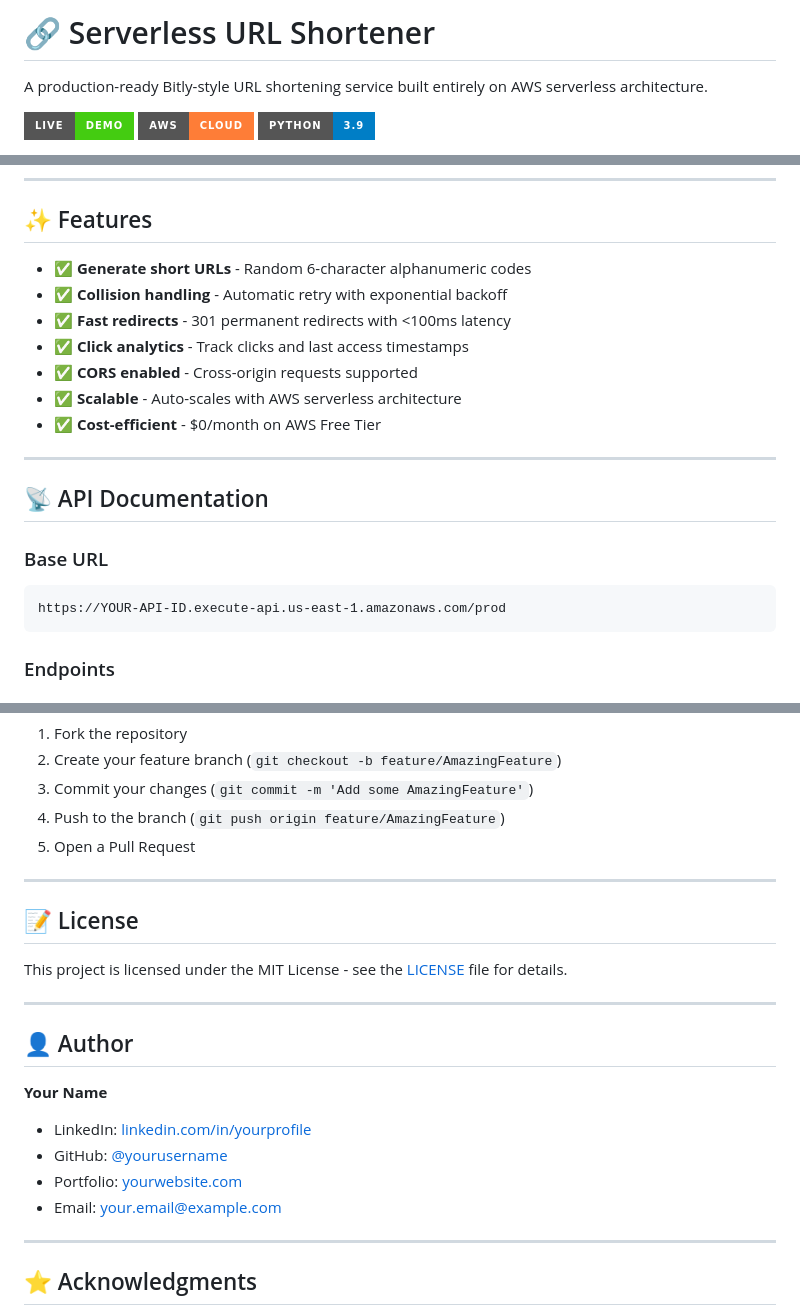
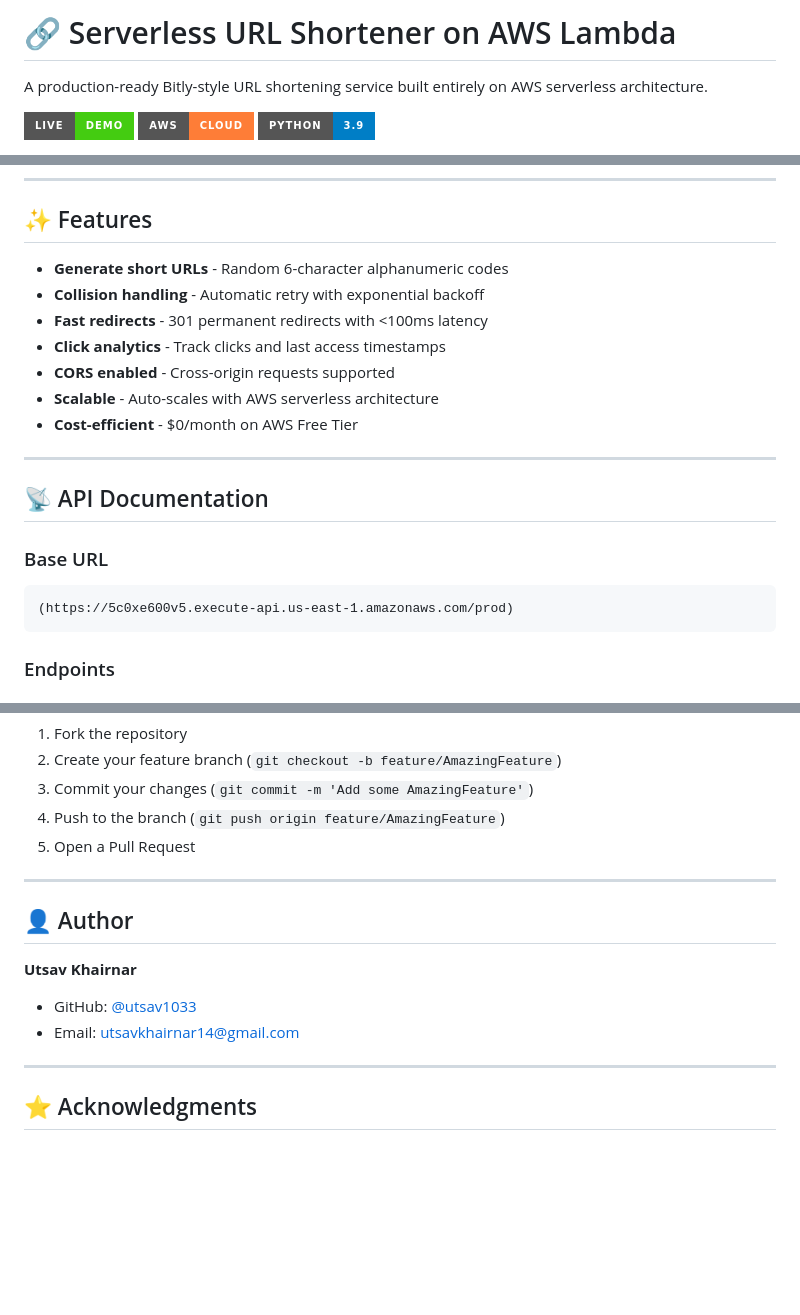
Before and after one commit to utsav1033/Serverless-URL-Shortener, a Markdown page: README.md, 3 parts joined by grey strips. GitHub-like rendering; badges without logos; blank space fills up the shorter version.

````diff
--- a/README.md
+++ b/README.md
@@ -1,4 +1,4 @@
-# 🔗 Serverless URL Shortener
+# 🔗 Serverless URL Shortener on AWS Lambda
 
 A production-ready Bitly-style URL shortening service built entirely on AWS serverless architecture.
 
@@ -50,13 +50,13 @@ Built a scalable, cost-effective URL shortening service to learn AWS serverless
 
 ## ✨ Features
 
-- ✅ **Generate short URLs** - Random 6-character alphanumeric codes
-- ✅ **Collision handling** - Automatic retry with exponential backoff
-- ✅ **Fast redirects** - 301 permanent redirects with <100ms latency
-- ✅ **Click analytics** - Track clicks and last access timestamps
-- ✅ **CORS enabled** - Cross-origin requests supported
-- ✅ **Scalable** - Auto-scales with AWS serverless architecture
-- ✅ **Cost-efficient** - $0/month on AWS Free Tier
+-  **Generate short URLs** - Random 6-character alphanumeric codes
+-  **Collision handling** - Automatic retry with exponential backoff
+-  **Fast redirects** - 301 permanent redirects with <100ms latency
+-  **Click analytics** - Track clicks and last access timestamps
+-  **CORS enabled** - Cross-origin requests supported
+-  **Scalable** - Auto-scales with AWS serverless architecture
+-  **Cost-efficient** - $0/month on AWS Free Tier
 
 ---
 
@@ -64,7 +64,7 @@ Built a scalable, cost-effective URL shortening service to learn AWS serverless
 
 ### Base URL
 ```
-https://YOUR-API-ID.execute-api.us-east-1.amazonaws.com/prod
+(https://5c0xe600v5.execute-api.us-east-1.amazonaws.com/prod)
 ```
 
 ### Endpoints
@@ -308,20 +314,12 @@ This is a portfolio project, but suggestions are welcome!
 
 ---
 
-## 📝 License
-
-This project is licensed under the MIT License - see the [LICENSE](LICENSE) file for details.
-
----
-
 ## 👤 Author
 
-**Your Name**
+**Utsav Khairnar**
 
-- LinkedIn: [linkedin.com/in/yourprofile](https://linkedin.com/in/yourprofile)
-- GitHub: [@yourusername](https://github.com/yourusername)
-- Portfolio: [yourwebsite.com](https://yourwebsite.com)
-- Email: your.email@example.com
+- GitHub: [@utsav1033](https://github.com/utsav1033)
+- Email: utsavkhairnar14@gmail.com
 
 ---
 
````
Also changed, not shown: other parts of README.md (+21 -15 lines).
